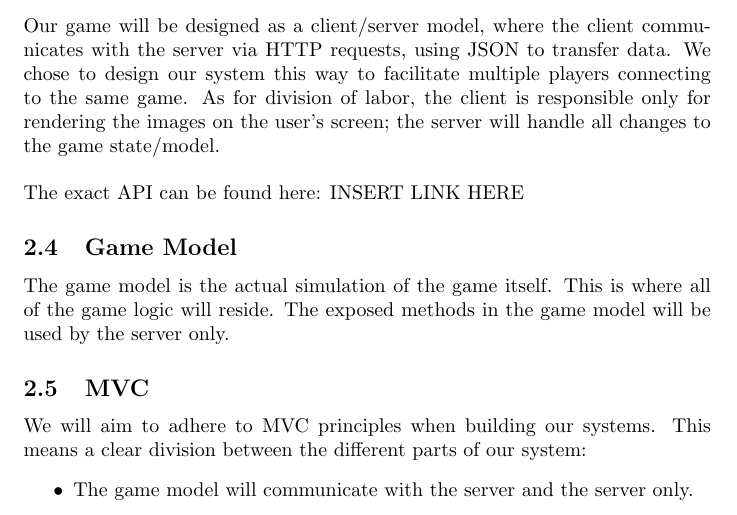
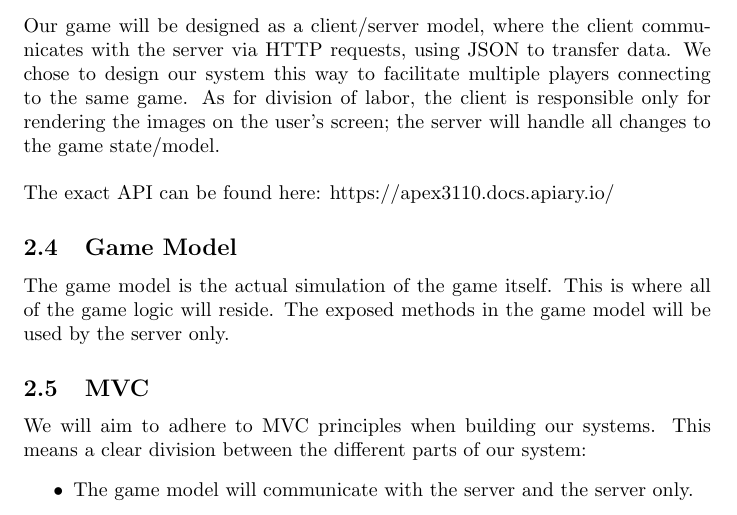
Before and after one commit to hakuna-matatas/pew-pew, a LaTeX document (design/design.tex): part of page 2 of 5, cut so that both start at the same text. Compiled offline with pdfLaTeX.

Commit message:
added link to apiary

```diff
--- a/design/design.tex
+++ b/design/design.tex
@@ -32,7 +32,7 @@
         \subsection{HTTP}
        	Our game will be designed as a client/server model, where the client communicates with the server via HTTP requests, using JSON to transfer data. We chose to design our system this way to facilitate multiple players connecting to the same game. As for division of labor, the client is responsible only for rendering the images on the user's screen; the server will handle all changes to the game state/model. \\
 	\\
-	The exact API can be found here: INSERT LINK HERE
+	The exact API can be found here: https://apex3110.docs.apiary.io/
 
 	\subsection{Game Model}
     	The game model is the actual simulation of the game itself. This is where all of the game logic will reside. The exposed methods in the game model will be used by the server only.
```
Also changed, not shown: design/design.pdf.
